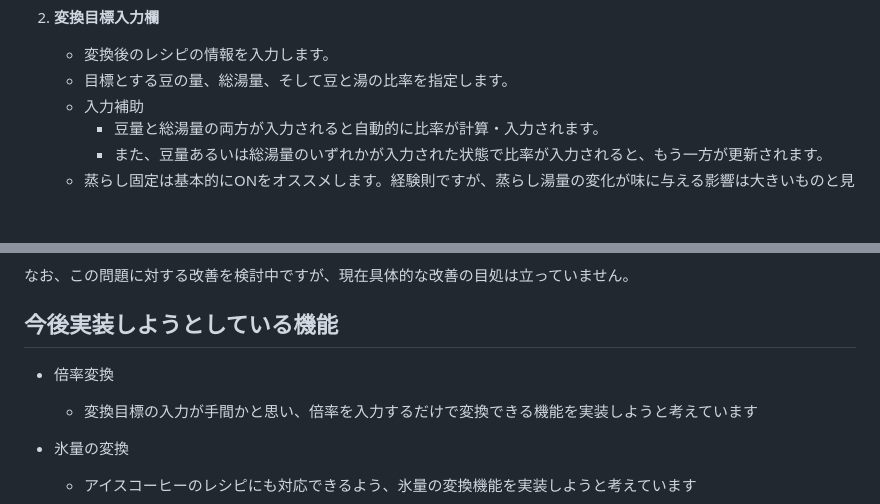
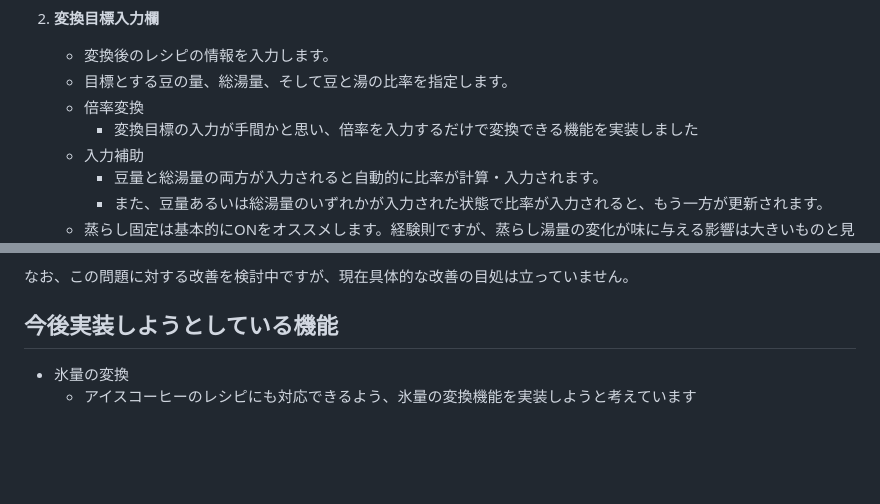
Before and after one commit to Hiru-ge/Co-fitting-static, a Markdown page: README.md, 2 parts joined by grey strips. GitHub-like rendering; folded sections open; blank space fills up the shorter version.

Commit message:
[update] READMEに倍率変換を実装した旨を追加しました

```diff
--- a/README.md
+++ b/README.md
@@ -75,6 +75,8 @@
 2. **変換目標入力欄**
    - 変換後のレシピの情報を入力します。
    - 目標とする豆の量、総湯量、そして豆と湯の比率を指定します。
+   - 倍率変換
+     - 変換目標の入力が手間かと思い、倍率を入力するだけで変換できる機能を実装しました
    - 入力補助
      - 豆量と総湯量の両方が入力されると自動的に比率が計算・入力されます。
      - また、豆量あるいは総湯量のいずれかが入力された状態で比率が入力されると、もう一方が更新されます。
@@ -105,9 +107,6 @@
 
 ## 今後実装しようとしている機能
 
-- 倍率変換
-  - 変換目標の入力が手間かと思い、倍率を入力するだけで変換できる機能を実装しようと考えています</p>
-
 - 氷量の変換
   - アイスコーヒーのレシピにも対応できるよう、氷量の変換機能を実装しようと考えています
 
```
